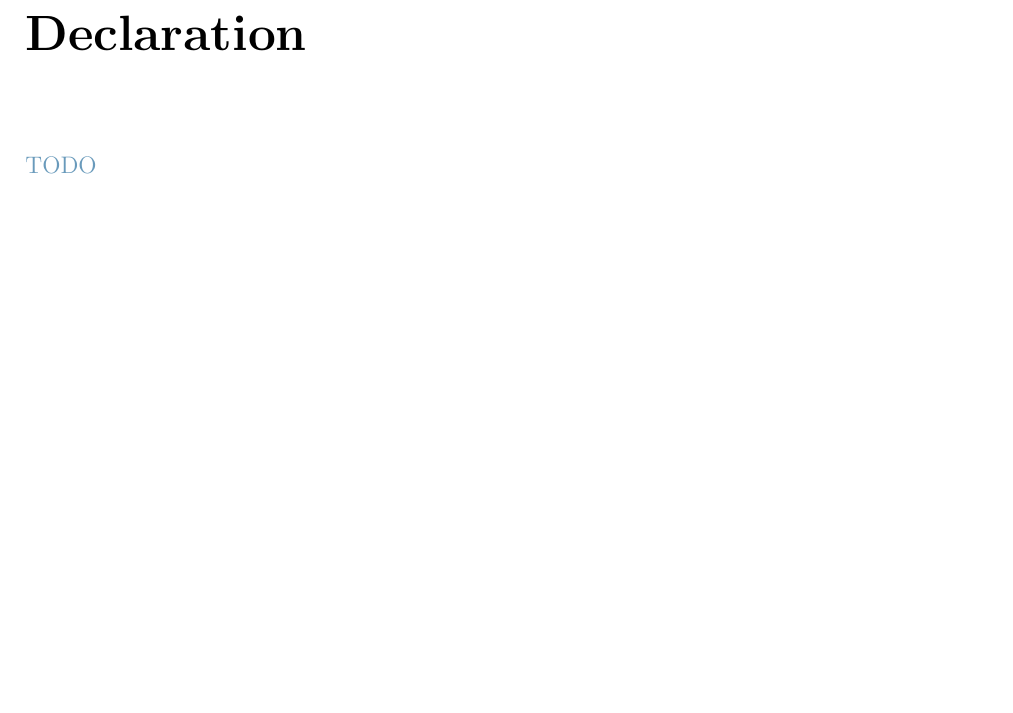
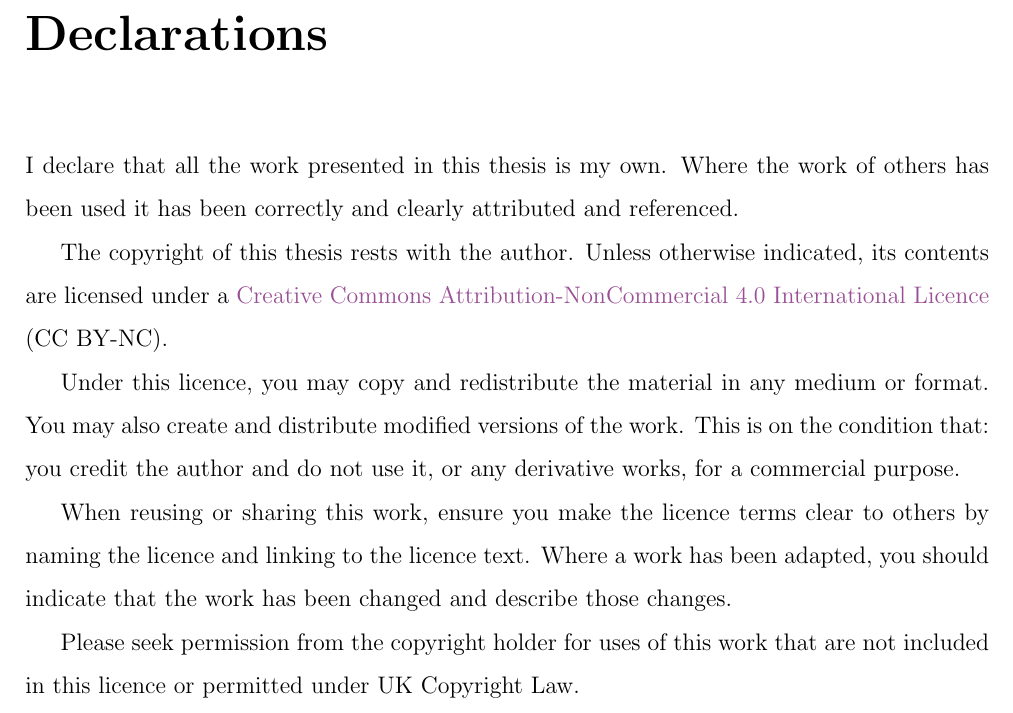
Before and after one commit to mcgarc/PhDWrite, a LaTeX thesis (main.tex, which reads chapters/dec.tex): part of page 3 of 72, cut at the place of the change, the shorter picture padded with empty space. Compiled offline with pdfLaTeX.

Commit message:
Originality and copyright declarations

```diff
--- a/chapters/dec.tex
+++ b/chapters/dec.tex
@@ -1 +1,21 @@
-\cm{TODO}
+I declare that all the work presented in this thesis is my own. Where the work
+of others has been used it has been correctly and clearly attributed and
+referenced.
+
+The copyright of this thesis rests with the author. Unless otherwise indicated,
+its contents are licensed under a
+\href{https://creativecommons.org/licenses/by/4.0/}{Creative Commons
+Attribution-NonCommercial $4.0$ International Licence} (CC BY-NC).
+
+Under this licence, you may copy and redistribute the material in any medium or
+format. You may also create and distribute modified versions of the work. This
+is on the condition that: you credit the author and do not use it, or any
+derivative works, for a commercial purpose.
+
+When reusing or sharing this work, ensure you make the licence terms clear to
+others by naming the licence and linking to the licence text. Where a work has
+been adapted, you should indicate that the work has been changed and describe
+those changes.
+
+Please seek permission from the copyright holder for uses of this work that are
+not included in this licence or permitted under UK Copyright Law.
--- a/main.tex
+++ b/main.tex
@@ -187,7 +187,7 @@
 \input{./chapters/abs}
 \clearpage
 
-\chapter*{Declaration}
+\chapter*{Declarations}
 \input{./chapters/dec}
 \clearpage
 
```
